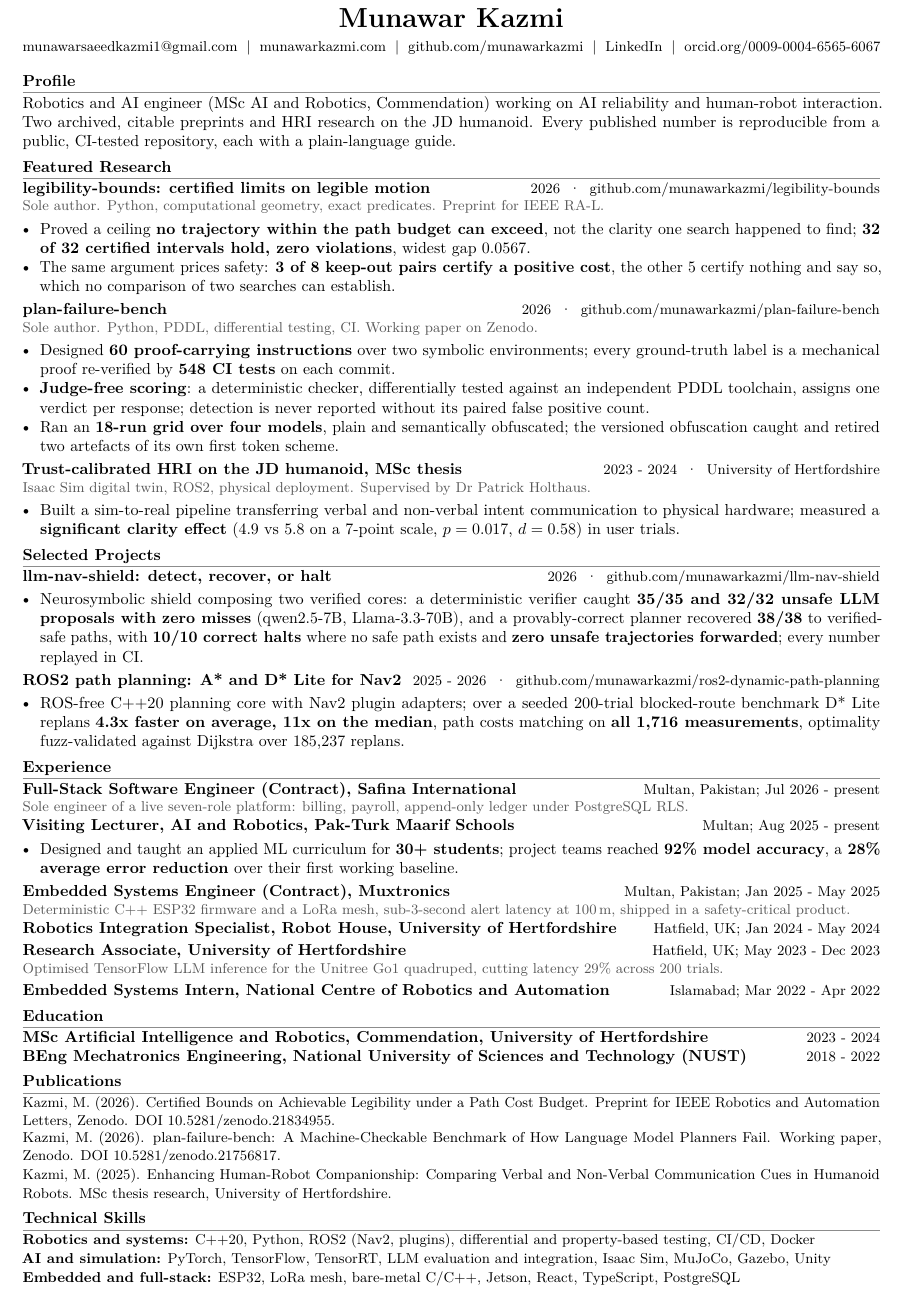
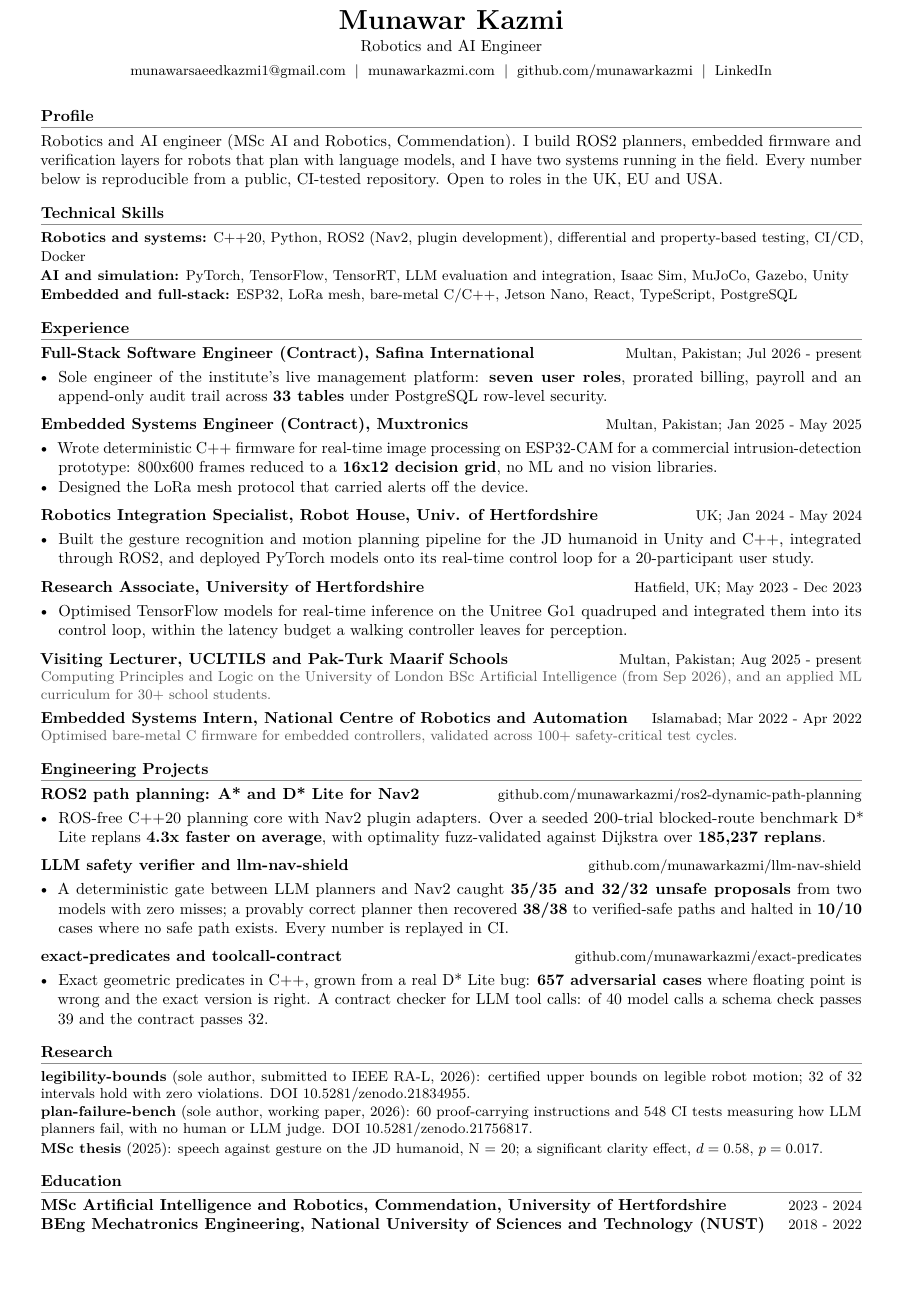
Before and after one commit to munawarkazmi/munawarkazmi.github.io, a LaTeX CV (files/Kazmi_Resume.tex): part of the page, cut so that both start at the same text, the shorter picture padded with empty space. Compiled offline with pdfLaTeX.

Commit message:
Split the CV into a one-page resume and a two-page academic CV
One document was doing two jobs. A hiring team wants one page that leads
with experience and shipped work; a supervisor wants the full record of
research, teaching and service. Kazmi_Resume is now the first and
Kazmi_CV the second, and the site links each from the place its reader
arrives.

Both drop the figures the site itself stopped quoting in August: the
alert latency from the Muxtronics field trials, the classroom accuracy
and error reduction, and the Go1 latency cut. The resume was still
carrying all three six weeks after the timeline retracted them.

Both add the UCLTILS lectureship. The CV also adds the legible-motion
pilot, the working note, talks, the student representative role and the
BCS student chapter membership.

```diff
--- a/files/Kazmi_Resume.tex
+++ b/files/Kazmi_Resume.tex
@@ -1,7 +1,8 @@
-% Munawar Kazmi, one-page resume. Every quantitative claim traces to a
-% public repository, the committed manuscript, or an employment record.
+% One-page resume for engineering roles. The two-page academic version is
+% Kazmi_CV.tex beside this file. Both are built with pdflatex and both are
+% checked by tools/drift.py, which fails when a PDF is older than its source.
 \documentclass[10pt]{article}
-\usepackage[a4paper,margin=1.05cm,top=0.8cm,bottom=0.8cm]{geometry}
+\usepackage[a4paper,margin=1.45cm,top=1.2cm,bottom=1.1cm]{geometry}
 \usepackage[T1]{fontenc}
 \usepackage[utf8]{inputenc}
 \usepackage{lmodern}
@@ -26,108 +28,99 @@
 \begin{document}
 
 \begin{center}
-{\LARGE\bfseries Munawar Kazmi}\\[3pt]
+{\LARGE\bfseries Munawar Kazmi}\\[2pt]
+{\normalsize Robotics and AI Engineer}\\[3pt]
 {\small
 \href{mailto:munawarsaeedkazmi1@gmail.com}{munawarsaeedkazmi1@gmail.com} \;|\;
 \href{https://munawarkazmi.com}{munawarkazmi.com} \;|\;
 \href{https://github.com/munawarkazmi}{github.com/munawarkazmi} \;|\;
-\href{https://www.linkedin.com/in/munawar-kazmi/}{LinkedIn} \;|\;
-\href{https://orcid.org/0009-0004-6565-6067}{orcid.org/0009-0004-6565-6067}}
+\href{https://www.linkedin.com/in/munawar-kazmi/}{LinkedIn}}
 \end{center}
 
 \vspace{-2pt}
 \section{Profile}
-Robotics and AI engineer (MSc AI and Robotics, Commendation) working on AI reliability and human-robot
-interaction. Two archived, citable preprints and HRI research on the JD humanoid.
-Every published number is reproducible from a public, CI-tested repository, each with a
-\href{https://munawarkazmi.com/projects/guides.html}{plain-language guide}.
+Robotics and AI engineer (MSc AI and Robotics, Commendation). I build ROS2 planners, embedded firmware and
+verification layers for robots that plan with language models, and I have two systems running in the field.
+Every number below is reproducible from a public, CI-tested repository. Open to roles in the UK, EU and USA.
 
-\section{Featured Research}
-
-\entry{legibility-bounds: certified limits on legible motion}{2026 \;\textperiodcentered\; \href{https://github.com/munawarkazmi/legibility-bounds}{github.com/munawarkazmi/legibility-bounds}}
-\sub{Sole author. Python, computational geometry, exact predicates. Preprint for IEEE RA-L.}
-\begin{itemize}
-\item Proved a ceiling \textbf{no trajectory within the path budget can exceed}, not the clarity one search
-happened to find; \textbf{32 of 32 certified intervals hold, zero violations}, widest gap 0.0567.
-\item The same argument prices safety: \textbf{3 of 8 keep-out pairs certify a positive cost}, the other 5 certify
-nothing and say so, which no comparison of two searches can establish.
-\end{itemize}
-
-\entry{plan-failure-bench}{2026 \;\textperiodcentered\; \href{https://github.com/munawarkazmi/plan-failure-bench}{github.com/munawarkazmi/plan-failure-bench}}
-\sub{Sole author. Python, PDDL, differential testing, CI. Working paper on Zenodo.}
-\begin{itemize}
-\item Designed \textbf{60 proof-carrying instructions} over two symbolic environments; every ground-truth label is
-a mechanical proof re-verified by \textbf{548 CI tests} on each commit.
-\item \textbf{Judge-free scoring}: a deterministic checker, differentially tested against an independent PDDL
-toolchain, assigns one verdict per response; detection is never reported without its paired false positive count.
-\item Ran an \textbf{18-run grid over four models}, plain and semantically obfuscated; the versioned obfuscation
-caught and retired two artefacts of its own first token scheme.
-\end{itemize}
-
-\entry{Trust-calibrated HRI on the JD humanoid, MSc thesis}{2023 - 2024 \;\textperiodcentered\; University of Hertfordshire}
-\sub{Isaac Sim digital twin, ROS2, physical deployment. Supervised by Dr Patrick Holthaus.}
-\begin{itemize}
-\item Built a sim-to-real pipeline transferring verbal and non-verbal intent communication to physical hardware;
-measured a \textbf{significant clarity effect} (4.9 vs 5.8 on a 7-point scale, $p=0.017$, $d=0.58$) in user trials.
-\end{itemize}
-
-\section{Selected Projects}
-
-\entry{llm-nav-shield: detect, recover, or halt}{2026 \;\textperiodcentered\; \href{https://github.com/munawarkazmi/llm-nav-shield}{github.com/munawarkazmi/llm-nav-shield}}
-\begin{itemize}
-\item Neurosymbolic shield composing two verified cores: a deterministic verifier caught \textbf{35/35 and 32/32
-unsafe LLM proposals with zero misses} (qwen2.5-7B, Llama-3.3-70B), and a provably-correct planner recovered
-\textbf{38/38} to verified-safe paths, with \textbf{10/10 correct halts} where no safe path exists and
-\textbf{zero unsafe trajectories forwarded}; every number replayed in CI.
-\end{itemize}
-
-\entry{ROS2 path planning: A* and D* Lite for Nav2}{2025 - 2026 \;\textperiodcentered\; \href{https://github.com/munawarkazmi/ros2-dynamic-path-planning}{github.com/munawarkazmi/ros2-dynamic-path-planning}}
-\begin{itemize}
-\item ROS-free C++20 planning core with Nav2 plugin adapters; over a seeded 200-trial blocked-route benchmark
-D* Lite replans \textbf{4.3x faster on average, 11x on the median}, path costs matching on \textbf{all 1,716
-measurements}, optimality fuzz-validated against Dijkstra over 185,237 replans.
-\end{itemize}
+\section{Technical Skills}
+{\small
+\textbf{Robotics and systems:} C++20, Python, ROS2 (Nav2, plugin development), differential and property-based testing, CI/CD, Docker\\
+\textbf{AI and simulation:} PyTorch, TensorFlow, TensorRT, LLM evaluation and integration, Isaac Sim, MuJoCo, Gazebo, Unity\\
+\textbf{Embedded and full-stack:} ESP32, LoRa mesh, bare-metal C/C++, Jetson Nano, React, TypeScript, PostgreSQL}
 
 \section{Experience}
 
 \entry{Full-Stack Software Engineer (Contract), Safina International}{Multan, Pakistan; Jul 2026 - present}
-\sub{Sole engineer of a live seven-role platform: billing, payroll, append-only ledger under PostgreSQL RLS.}
-
-\entry{Visiting Lecturer, AI and Robotics, Pak-Turk Maarif Schools}{Multan; Aug 2025 - present}
 \begin{itemize}
-\item Designed and taught an applied ML curriculum for \textbf{30+ students}; project teams reached \textbf{92\%
-model accuracy}, a \textbf{28\% average error reduction} over their first working baseline.
+\item Sole engineer of the institute's live management platform: \textbf{seven user roles}, prorated billing, payroll and
+an append-only audit trail across \textbf{33 tables} under PostgreSQL row-level security.
 \end{itemize}
 
+\gap
 \entry{Embedded Systems Engineer (Contract), Muxtronics}{Multan, Pakistan; Jan 2025 - May 2025}
-\sub{Deterministic C++ ESP32 firmware and a LoRa mesh, sub-3-second alert latency at 100\,m, shipped in a safety-critical product.}
+\begin{itemize}
+\item Wrote deterministic C++ firmware for real-time image processing on ESP32-CAM for a commercial
+intrusion-detection prototype: 800x600 frames reduced to a \textbf{16x12 decision grid}, no ML and no vision libraries.
+\item Designed the LoRa mesh protocol that carried alerts off the device.
+\end{itemize}
 
-\entry{Robotics Integration Specialist, Robot House, University of Hertfordshire}{Hatfield, UK; Jan 2024 - May 2024}
-\vspace{2pt}
+\gap
+\entry{Robotics Integration Specialist, Robot House, Univ. of Hertfordshire}{UK; Jan 2024 - May 2024}
+\begin{itemize}
+\item Built the gesture recognition and motion planning pipeline for the JD humanoid in Unity and C++, integrated
+through ROS2, and deployed PyTorch models onto its real-time control loop for a 20-participant user study.
+\end{itemize}
 
+\gap
 \entry{Research Associate, University of Hertfordshire}{Hatfield, UK; May 2023 - Dec 2023}
-\sub{Optimised TensorFlow LLM inference for the Unitree Go1 quadruped, cutting latency 29\% across 200 trials.}
-\vspace{2pt}
+\begin{itemize}
+\item Optimised TensorFlow models for real-time inference on the Unitree Go1 quadruped and integrated them into its
+control loop, within the latency budget a walking controller leaves for perception.
+\end{itemize}
 
+\gap
+\entry{Visiting Lecturer, UCLTILS and Pak-Turk Maarif Schools}{Multan, Pakistan; Aug 2025 - present}
+\sub{Computing Principles and Logic on the University of London BSc Artificial Intelligence (from Sep 2026), and an applied ML curriculum for 30+ school students.}
+
+\gap
 \entry{Embedded Systems Intern, National Centre of Robotics and Automation}{Islamabad; Mar 2022 - Apr 2022}
+\sub{Optimised bare-metal C firmware for embedded controllers, validated across 100+ safety-critical test cycles.}
+
+\section{Engineering Projects}
+
+\entry{ROS2 path planning: A* and D* Lite for Nav2}{\href{https://github.com/munawarkazmi/ros2-dynamic-path-planning}{github.com/munawarkazmi/ros2-dynamic-path-planning}}
+\begin{itemize}
+\item ROS-free C++20 planning core with Nav2 plugin adapters. Over a seeded 200-trial blocked-route benchmark D* Lite
+replans \textbf{4.3x faster on average}, with optimality fuzz-validated against Dijkstra over \textbf{185,237 replans}.
+\end{itemize}
+
+\gap
+\entry{LLM safety verifier and llm-nav-shield}{\href{https://github.com/munawarkazmi/llm-nav-shield}{github.com/munawarkazmi/llm-nav-shield}}
+\begin{itemize}
+\item A deterministic gate between LLM planners and Nav2 caught \textbf{35/35 and 32/32 unsafe proposals} from two models
+with zero misses; a provably correct planner then recovered \textbf{38/38} to verified-safe paths and halted in
+\textbf{10/10} cases where no safe path exists. Every number is replayed in CI.
+\end{itemize}
+
+\gap
+\entry{exact-predicates and toolcall-contract}{\href{https://github.com/munawarkazmi/exact-predicates}{github.com/munawarkazmi/exact-predicates}}
+\begin{itemize}
+\item Exact geometric predicates in C++, grown from a real D* Lite bug: \textbf{657 adversarial cases} where floating point is
+wrong and the exact version is right. A contract checker for LLM tool calls: of 40 model calls a schema check
+passes 39 and the contract passes 32.
+\end{itemize}
+
+\section{Research}
+{\small
+\textbf{legibility-bounds} (sole author, submitted to IEEE RA-L, 2026): certified upper bounds on legible robot motion;
+32 of 32 intervals hold with zero violations. DOI \href{https://doi.org/10.5281/zenodo.21834955}{10.5281/zenodo.21834955}.\par
+\textbf{plan-failure-bench} (sole author, working paper, 2026): 60 proof-carrying instructions and 548 CI tests measuring
+how LLM planners fail, with no human or LLM judge. DOI \href{https://doi.org/10.5281/zenodo.21756817}{10.5281/zenodo.21756817}.\par
+\textbf{MSc thesis} (2025): speech against gesture on the JD humanoid, N = 20; a significant clarity effect, $d=0.58$, $p=0.017$.}
 
 \section{Education}
 \entry{MSc Artificial Intelligence and Robotics, Commendation, University of Hertfordshire}{2023 - 2024}
 \entry{BEng Mechatronics Engineering, National University of Sciences and Technology (NUST)}{2018 - 2022}
 
-\section{Publications}
-{\small
-Kazmi, M. (2026). Certified Bounds on Achievable Legibility under a Path Cost Budget. Preprint for IEEE Robotics
-and Automation Letters, Zenodo. DOI \href{https://doi.org/10.5281/zenodo.21834955}{10.5281/zenodo.21834955}.\par
-Kazmi, M. (2026). plan-failure-bench: A Machine-Checkable Benchmark of How Language Model Planners Fail.
-Working paper, Zenodo. DOI \href{https://doi.org/10.5281/zenodo.21756817}{10.5281/zenodo.21756817}.\par
-Kazmi, M. (2025). Enhancing Human-Robot Companionship: Comparing Verbal and Non-Verbal Communication Cues in
-Humanoid Robots. MSc thesis research, University of Hertfordshire.}
-
-\section{Technical Skills}
-{\small
-\textbf{Robotics and systems:} C++20, Python, ROS2 (Nav2, plugins), differential and property-based testing, CI/CD, Docker\\
-\textbf{AI and simulation:} PyTorch, TensorFlow, TensorRT, LLM evaluation and integration, Isaac Sim, MuJoCo, Gazebo, Unity\\
-\textbf{Embedded and full-stack:} ESP32, LoRa mesh, bare-metal C/C++, Jetson, React, TypeScript, PostgreSQL}
-
 \end{document}
```
Also changed, not shown: files/Kazmi_CV.tex (added, +171 -0 lines), files/Kazmi_CV.pdf (added), files/Kazmi_Resume.pdf, files/Kazmi_Resume.tex (3 more changed lines).
